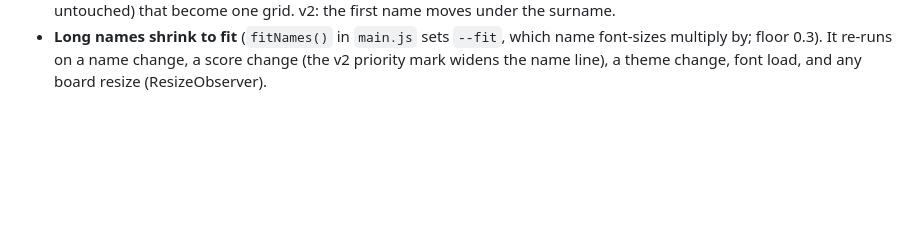
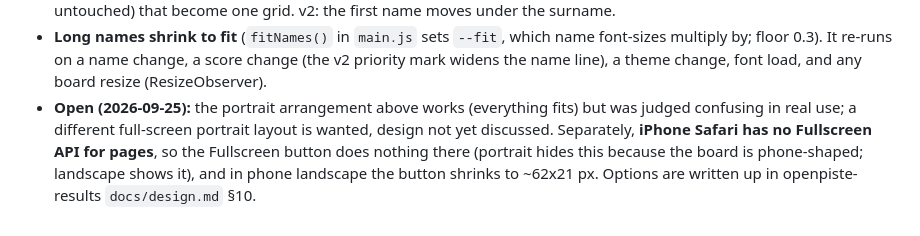
Before and after one commit to pietwauters/CyranoPisteMonitor, a Markdown page: CLAUDE.md, the part around the change. Rendered like a GitHub page; blank space fills up the shorter version.

Commit message:
Note the portrait-layout redesign and the iPhone full-screen limitation
Co-Authored-By: Claude Opus 5.5 <noreply@anthropic.com>

```diff
--- a/CLAUDE.md
+++ b/CLAUDE.md
@@ -107,3 +107,8 @@ commit to the files actually touched for the task at hand — don't sweep these
 - **Long names shrink to fit** (`fitNames()` in `main.js` sets `--fit`, which name font-sizes multiply by; floor
   0.3). It re-runs on a name change, a score change (the v2 priority mark widens the name line), a theme change,
   font load, and any board resize (ResizeObserver).
+- **Open (2026-09-25):** the portrait arrangement above works (everything fits) but was judged confusing in real
+  use; a different full-screen portrait layout is wanted, design not yet discussed. Separately, **iPhone Safari has
+  no Fullscreen API for pages**, so the Fullscreen button does nothing there (portrait hides this because the
+  board is phone-shaped; landscape shows it), and in phone landscape the button shrinks to ~62x21 px. Options are
+  written up in openpiste-results `docs/design.md` §10.
```
